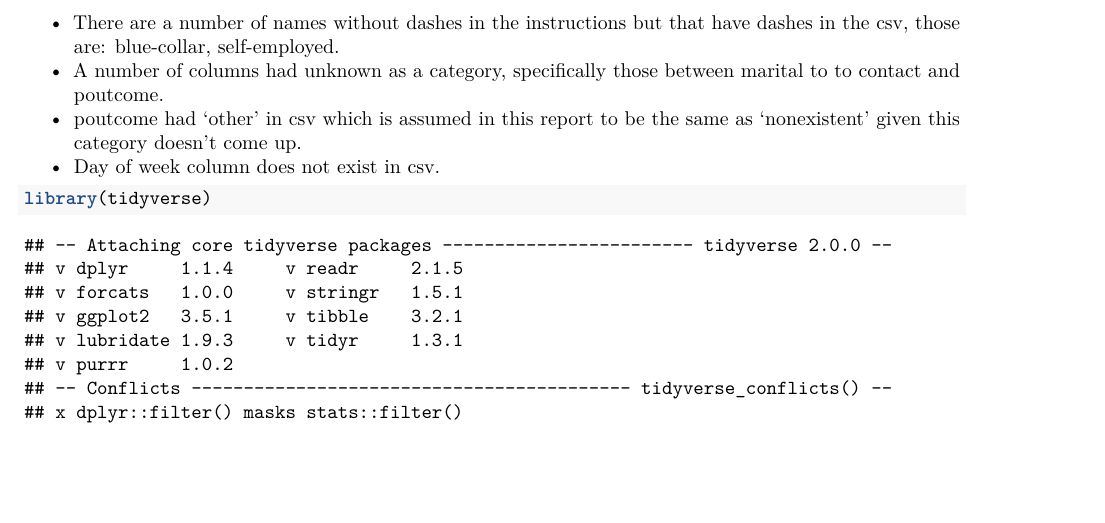
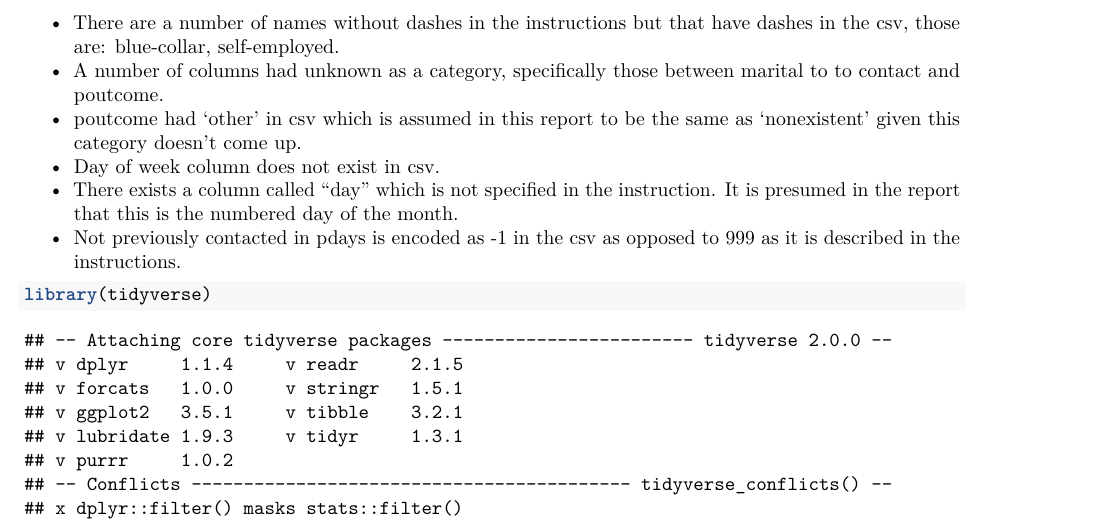
Before and after one commit to fyradur/99Lab2, an R Markdown document (report.Rmd): part of page 1 of 2, cut so that both start at the same text, the shorter picture padded with empty space. The pictures show the output file report.pdf that the author committed with the source.

Commit message:
Add detail regarding day and pdays

````diff
--- a/report.Rmd
+++ b/report.Rmd
@@ -23,6 +23,8 @@ The categories specified in the data compared to the instructions differed. Here
 * A number of columns had unknown as a category, specifically those between marital to to contact and poutcome.
 * poutcome had 'other' in csv which is assumed in this report to be the same as 'nonexistent' given this category doesn't come up.
 * Day of week column does not exist in csv.
+* There exists a column called "day" which is not specified in the instruction. It is presumed in the report that this is the numbered day of the month.
+* Not previously contacted in pdays is encoded as -1 in the csv as opposed to 999 as it is described in the instructions.
 ```{r}
 library(tidyverse)
 df_raw <- read_delim(file = "data/bank-full.csv", delim = ";")
````
Also changed, not shown: report.pdf.
